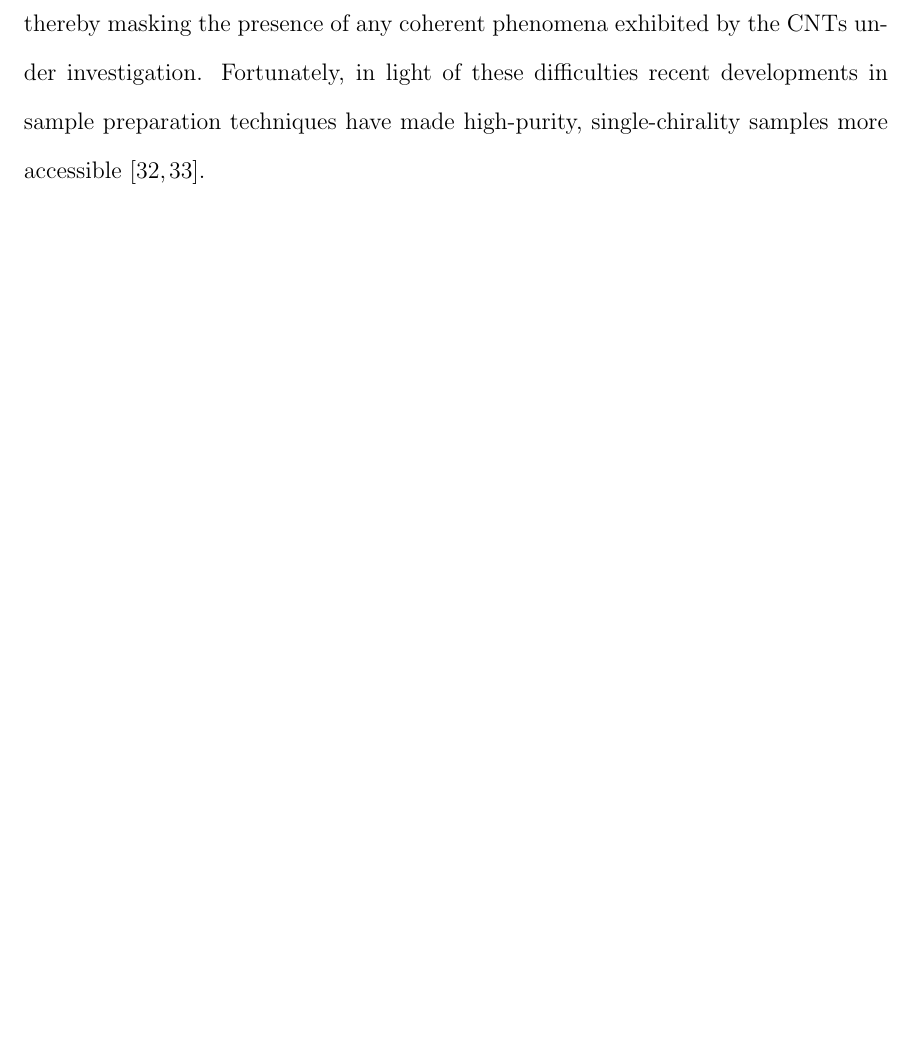
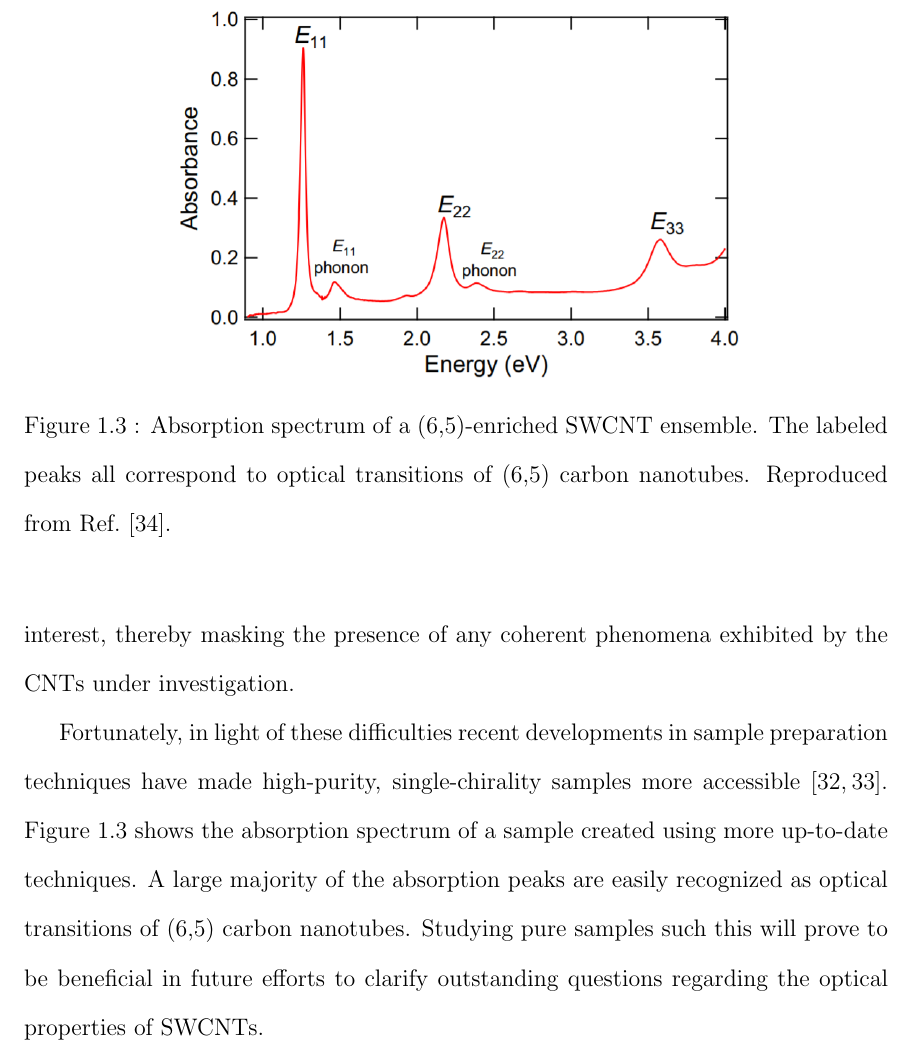
Before and after one commit to photon-collider/MSc-Thesis, a LaTeX thesis (thesis_main.tex, which reads chapters/chapter_intro.tex): part of page 35 of 175 before the commit and part of page 35 of 176 after it, cut at the place of the change, the shorter picture padded with empty space. Compiled offline with pdfLaTeX.

Commit message:
Added Fumiya absorption spectrum and text to Chapter 1

```diff
--- a/chapters/chapter_intro.tex
+++ b/chapters/chapter_intro.tex
@@ -31,8 +31,16 @@ Standard CNT growth processes create many different types of nanotubes, each wit
 
 In ultrafast spectroscopy measurements, this means that photo-excitations in these ensembles will generate a combination of resonant and nonresonant excitations whose respective responses cannot always be individually resolved \cite{ostojic2004interband}. When optically pumping at a given photon energy, real carriers will be created in nanotubes with resonances below pump photon energy. Apart from this, multi-photon processes will also create carriers in other nanotubes possessing band gap energies above the pump photon energy. In transient absorption measurements, at any given photon energy the optical probe will potentially detect carrier dynamics from all nanotubes within the ensemble. For photoluminescence measurements, emission peaks from different species will also be inhomogenously broadened.
 
-These challenges pose significant barriers to the knowledge needed to incorporate CNTs in different technological domains. For optoelectronic applications such as lasers, we would want to understand different aspects of carrier relaxation in CNTs to establish whether favored conditions like population inversion can be easily achieved. Without the ability to isolate and investigate optical response of a single nanotube species at a time, it becomes difficult to distinguish between carrier relaxation processes associated with carrier-carrier scattering or carrier-phonon scattering. Furthermore, in the context of developing ultrafast all-optical switching devices, coherent processes need to be well understood. However, in CNT ensembles nonresonant excitations can easily generate incoherent processes in other CNTs that are not of interest, thereby masking the presence of any coherent phenomena exhibited by the CNTs under investigation. Fortunately, in light of these difficulties recent developments in sample preparation techniques have made high-purity, single-chirality samples more accessible \cite{liu2011large, ichinose2017extraction}.
+These challenges pose significant barriers to the knowledge needed to incorporate CNTs in different technological domains. For optoelectronic applications such as lasers, we would want to understand different aspects of carrier relaxation in CNTs to establish whether favored conditions like population inversion can be easily achieved. Without the ability to isolate and investigate optical response of a single nanotube species at a time, it becomes difficult to distinguish between carrier relaxation processes associated with carrier-carrier scattering or carrier-phonon scattering. Furthermore, in the context of developing ultrafast all-optical switching devices, coherent processes need to be well understood. However, in CNT ensembles nonresonant excitations can easily generate incoherent processes in other CNTs that are not of interest, thereby masking the presence of any coherent phenomena exhibited by the CNTs under investigation.
 
+Fortunately, in light of these difficulties recent developments in sample preparation techniques have made high-purity, single-chirality samples more accessible \cite{liu2011large, ichinose2017extraction}. Figure \ref{fig:abs_fumiya} shows the absorption spectrum of a sample created using more up-to-date techniques. A large majority of the absorption peaks are easily recognized as optical transitions of (6,5) carbon nanotubes. Studying pure samples such this will prove to be beneficial in future efforts to clarify outstanding questions regarding the optical properties of SWCNTs.
+
+\begin{figure}
+	\centering
+	\includegraphics[scale=0.6]{images/chapter_intro/abs_fumiya}
+	\caption{Absorption spectrum of a (6,5)-enriched SWCNT ensemble. The labeled peaks all correspond to optical transitions of (6,5) carbon nanotubes. Reproduced from Ref.\ \cite{katsutani2019direct}.}
+	\label{fig:abs_fumiya}
+\end{figure}
 
 \section{Thesis Outline}
 
```
Also changed, not shown: biblio.bib (+11 -0 lines), images/chapter_intro/abs_fumiya.png (added).
